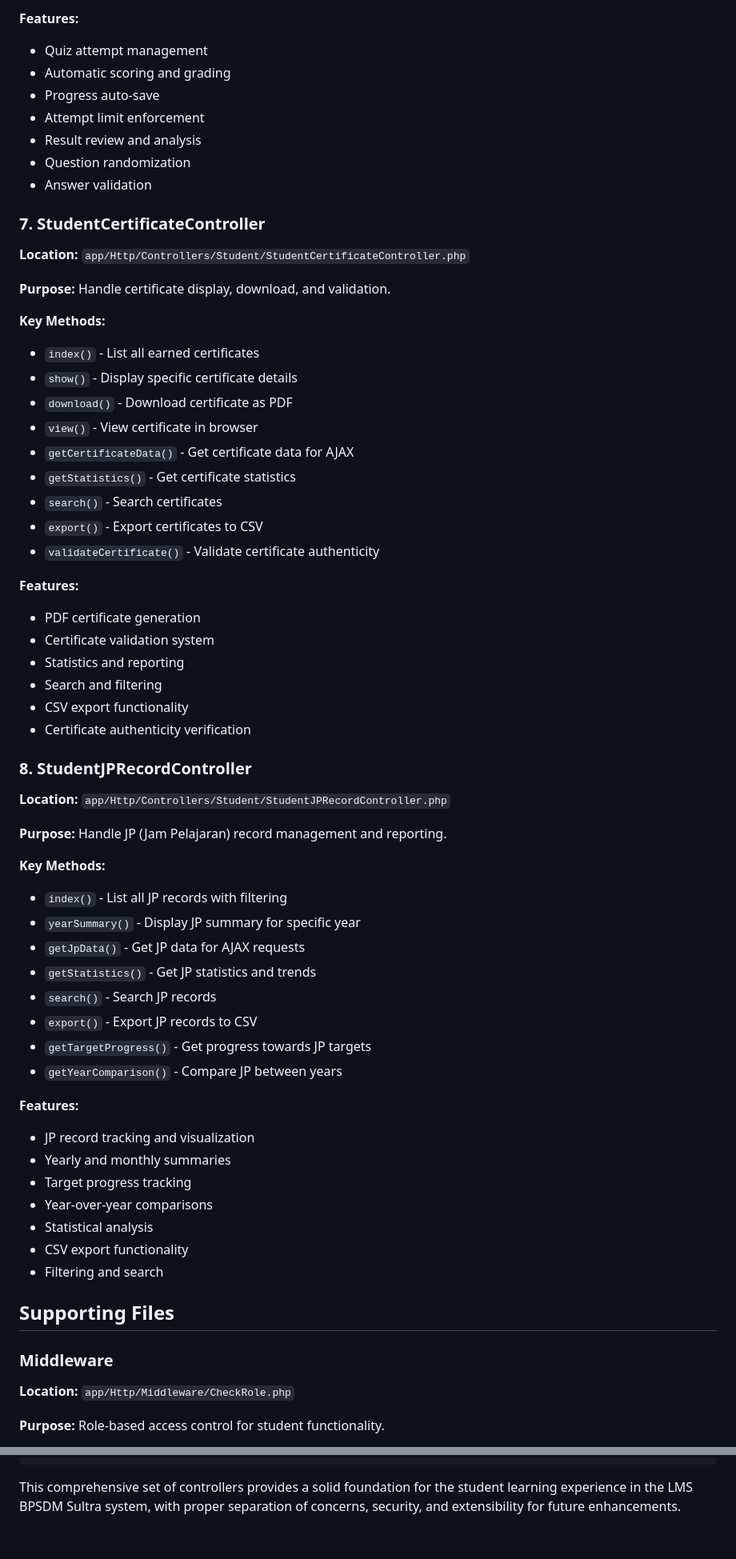
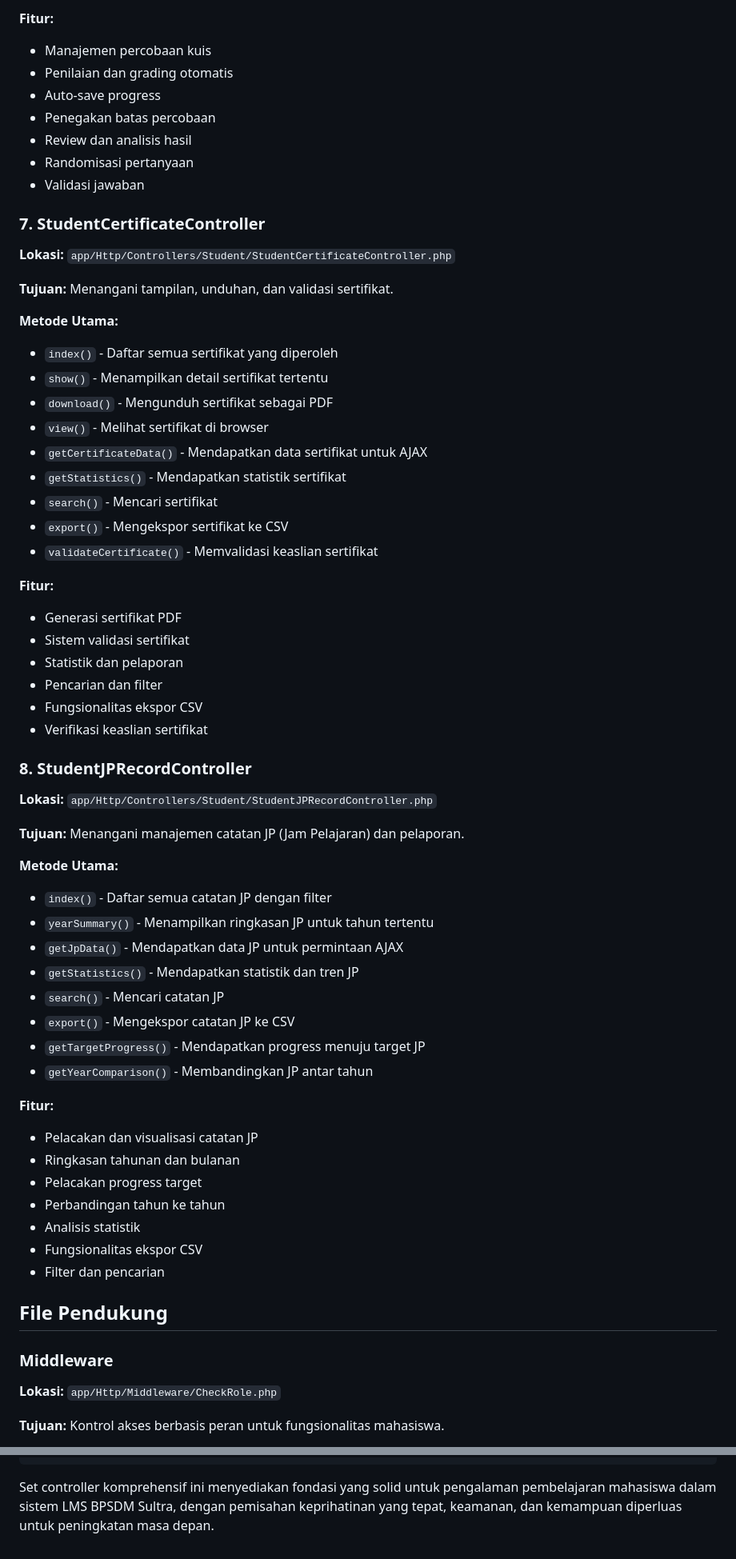
Before and after one commit to rizkyhdev/bpsdm.sultra_lms_main_web, a Markdown page: ROLE_STUDENT_CONTROLLERS_SUMMARY.md, 2 parts joined by grey strips. Shown at 80% size. Rendered like a GitHub page.

````diff
--- a/ROLE_STUDENT_CONTROLLERS_SUMMARY.md
+++ b/ROLE_STUDENT_CONTROLLERS_SUMMARY.md
@@ -123,65 +123,65 @@ The system includes 8 main controllers designed to handle all student functional
 
-**Features:**
-- Quiz attempt management
-- Automatic scoring and grading
-- Progress auto-save
-- Attempt limit enforcement
-- Result review and analysis
-- Question randomization
-- Answer validation
+**Fitur:**
+- Manajemen percobaan kuis
+- Penilaian dan grading otomatis
+- Auto-save progress
+- Penegakan batas percobaan
+- Review dan analisis hasil
+- Randomisasi pertanyaan
+- Validasi jawaban
 
 ### 7. StudentCertificateController
-**Location:** `app/Http/Controllers/Student/StudentCertificateController.php`
+**Lokasi:** `app/Http/Controllers/Student/StudentCertificateController.php`
 
-**Purpose:** Handle certificate display, download, and validation.
+**Tujuan:** Menangani tampilan, unduhan, dan validasi sertifikat.
 
-**Key Methods:**
-- `index()` - List all earned certificates
-- `show()` - Display specific certificate details
-- `download()` - Download certificate as PDF
-- `view()` - View certificate in browser
-- `getCertificateData()` - Get certificate data for AJAX
-- `getStatistics()` - Get certificate statistics
-- `search()` - Search certificates
-- `export()` - Export certificates to CSV
-- `validateCertificate()` - Validate certificate authenticity
+**Metode Utama:**
+- `index()` - Daftar semua sertifikat yang diperoleh
+- `show()` - Menampilkan detail sertifikat tertentu
+- `download()` - Mengunduh sertifikat sebagai PDF
+- `view()` - Melihat sertifikat di browser
+- `getCertificateData()` - Mendapatkan data sertifikat untuk AJAX
+- `getStatistics()` - Mendapatkan statistik sertifikat
+- `search()` - Mencari sertifikat
+- `export()` - Mengekspor sertifikat ke CSV
+- `validateCertificate()` - Memvalidasi keaslian sertifikat
 
-**Features:**
-- PDF certificate generation
-- Certificate validation system
-- Statistics and reporting
-- Search and filtering
-- CSV export functionality
-- Certificate authenticity verification
+**Fitur:**
+- Generasi sertifikat PDF
+- Sistem validasi sertifikat
+- Statistik dan pelaporan
+- Pencarian dan filter
+- Fungsionalitas ekspor CSV
+- Verifikasi keaslian sertifikat
 
 ### 8. StudentJPRecordController
-**Location:** `app/Http/Controllers/Student/StudentJPRecordController.php`
+**Lokasi:** `app/Http/Controllers/Student/StudentJPRecordController.php`
 
-**Purpose:** Handle JP (Jam Pelajaran) record management and reporting.
+**Tujuan:** Menangani manajemen catatan JP (Jam Pelajaran) dan pelaporan.
 
-**Key Methods:**
-- `index()` - List all JP records with filtering
-- `yearSummary()` - Display JP summary for specific year
-- `getJpData()` - Get JP data for AJAX requests
-- `getStatistics()` - Get JP statistics and trends
-- `search()` - Search JP records
-- `export()` - Export JP records to CSV
-- `getTargetProgress()` - Get progress towards JP targets
-- `getYearComparison()` - Compare JP between years
+**Metode Utama:**
+- `index()` - Daftar semua catatan JP dengan filter
+- `yearSummary()` - Menampilkan ringkasan JP untuk tahun tertentu
+- `getJpData()` - Mendapatkan data JP untuk permintaan AJAX
+- `getStatistics()` - Mendapatkan statistik dan tren JP
+- `search()` - Mencari catatan JP
+- `export()` - Mengekspor catatan JP ke CSV
+- `getTargetProgress()` - Mendapatkan progress menuju target JP
+- `getYearComparison()` - Membandingkan JP antar tahun
 
-**Features:**
-- JP record tracking and visualization
-- Yearly and monthly summaries
-- Target progress tracking
-- Year-over-year comparisons
-- Statistical analysis
-- CSV export functionality
-- Filtering and search
+**Fitur:**
+- Pelacakan dan visualisasi catatan JP
+- Ringkasan tahunan dan bulanan
+- Pelacakan progress target
+- Perbandingan tahun ke tahun
+- Analisis statistik
+- Fungsionalitas ekspor CSV
+- Filter dan pencarian
 
-## Supporting Files
+## File Pendukung
 
 ### Middleware
-**Location:** `app/Http/Middleware/CheckRole.php`
+**Lokasi:** `app/Http/Middleware/CheckRole.php`
 
-**Purpose:** Role-based access control for student functionality.
+**Tujuan:** Kontrol akses berbasis peran untuk fungsionalitas mahasiswa.
 
@@ -327,4 +327,4 @@ class StudentCourseController extends Controller
 }
 ```
 
-This comprehensive set of controllers provides a solid foundation for the student learning experience in the LMS BPSDM Sultra system, with proper separation of concerns, security, and extensibility for future enhancements.
+Set controller komprehensif ini menyediakan fondasi yang solid untuk pengalaman pembelajaran mahasiswa dalam sistem LMS BPSDM Sultra, dengan pemisahan keprihatinan yang tepat, keamanan, dan kemampuan diperluas untuk peningkatan masa depan.
````
Also changed, not shown: other parts of ROLE_STUDENT_CONTROLLERS_SUMMARY.md (+176 -176 lines).
